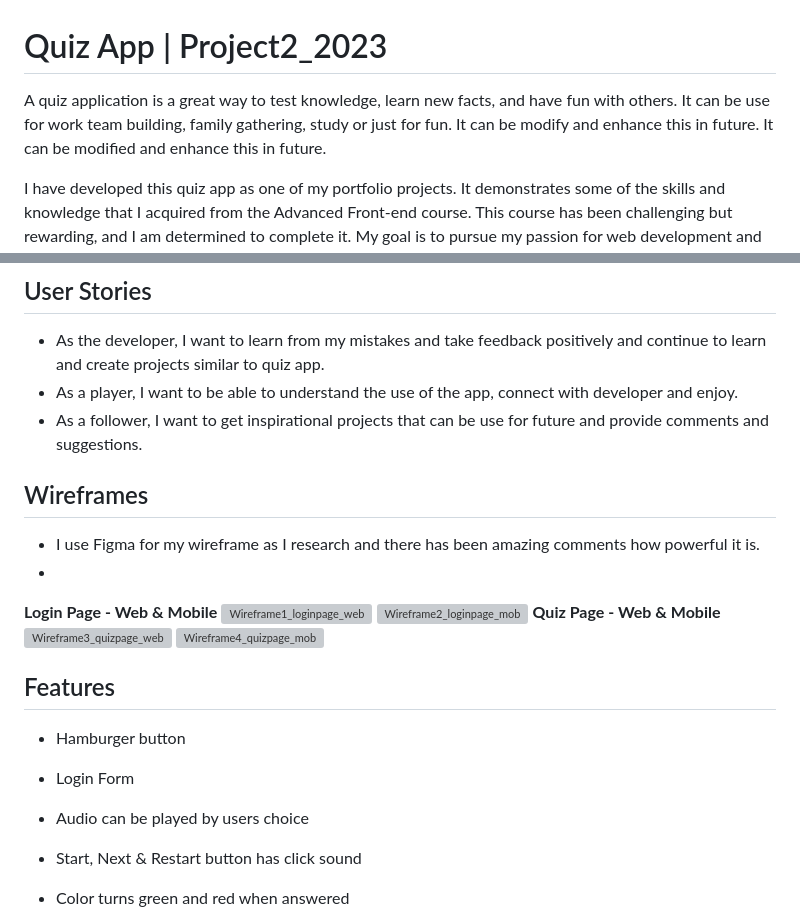
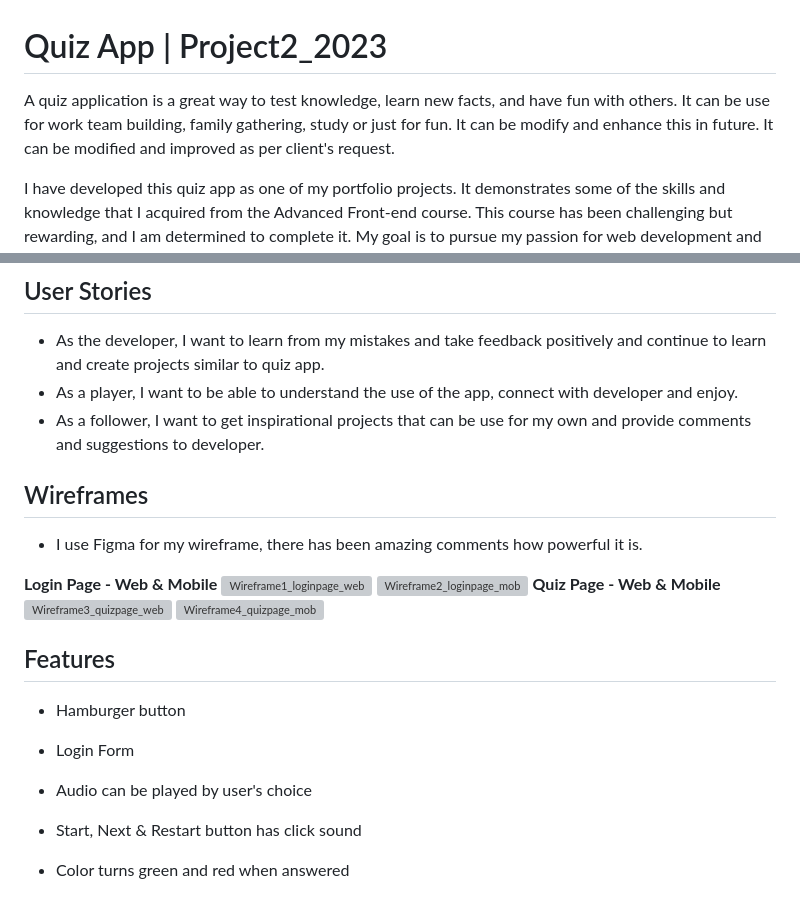
Before and after one commit to dhonaobina/Quiz-App, a Markdown page: README.md, 2 parts joined by grey strips. Rendered like a GitHub page; grey boxes are pictures that could not be loaded.

Commit message:
Update README.md - editing

```diff
--- a/README.md
+++ b/README.md
@@ -1,6 +1,6 @@
 # Quiz App | Project2_2023
 
-A quiz application is a great way to test knowledge, learn new facts, and have fun with others. It can be use for work team building, family gathering, study or just for fun. It can be modify and enhance this in future. It can be modified and enhance this in future.
+A quiz application is a great way to test knowledge, learn new facts, and have fun with others. It can be use for work team building, family gathering, study or just for fun. It can be modify and enhance this in future. It can be modified and improved as per client's request.
 
 I have developed this quiz app as one of my portfolio projects. It demonstrates some of the skills and knowledge that I acquired from the Advanced Front-end course. This course has been challenging but rewarding, and I am determined to complete it. My goal is to pursue my passion for web development and land my dream job. However, I also have to balance my time between studying, working full-time, and raising three children. I can only devote my mornings, nights and weekends to learning new things. But I believe that with hard work and dedication, nothing is impossible.
 
@@ -27,11 +27,11 @@ HTML, CSS, JavaScript and Added Bootstrap
 ## User Stories
 * As the developer, I want to learn from my mistakes and take feedback positively and continue to learn and create projects similar to quiz app.
 * As a player, I want to be able to understand the use of the app, connect with developer and enjoy.
-* As a follower, I want to get inspirational projects that can be use for future and provide comments and suggestions.
+* As a follower, I want to get inspirational projects that can be use for my own and provide comments and suggestions to developer.
 
 ## Wireframes
-- I use Figma for my wireframe as I research and there has been amazing comments how powerful it is.
--
+- I use Figma for my wireframe, there has been amazing comments how powerful it is.
+
 **Login Page - Web & Mobile**
 ![Wireframe1_loginpage_web](https://github.com/dhonaobina/Quiz-App/assets/113093370/423d95ab-61b1-403a-92f0-ea2f9c82d3ac)
 ![Wireframe2_loginpage_mob](https://github.com/dhonaobina/Quiz-App/assets/113093370/7e9be1b0-e3cb-4ac6-b215-4d2754cd0d1f)
@@ -42,7 +42,7 @@ HTML, CSS, JavaScript and Added Bootstrap
 ## Features
 - Hamburger button
 - Login Form
-- Audio can be played by users choice
+- Audio can be played by user's choice
 - Start, Next & Restart button has click sound
 - Color turns green and red when answered
 - Social Media Links
```
